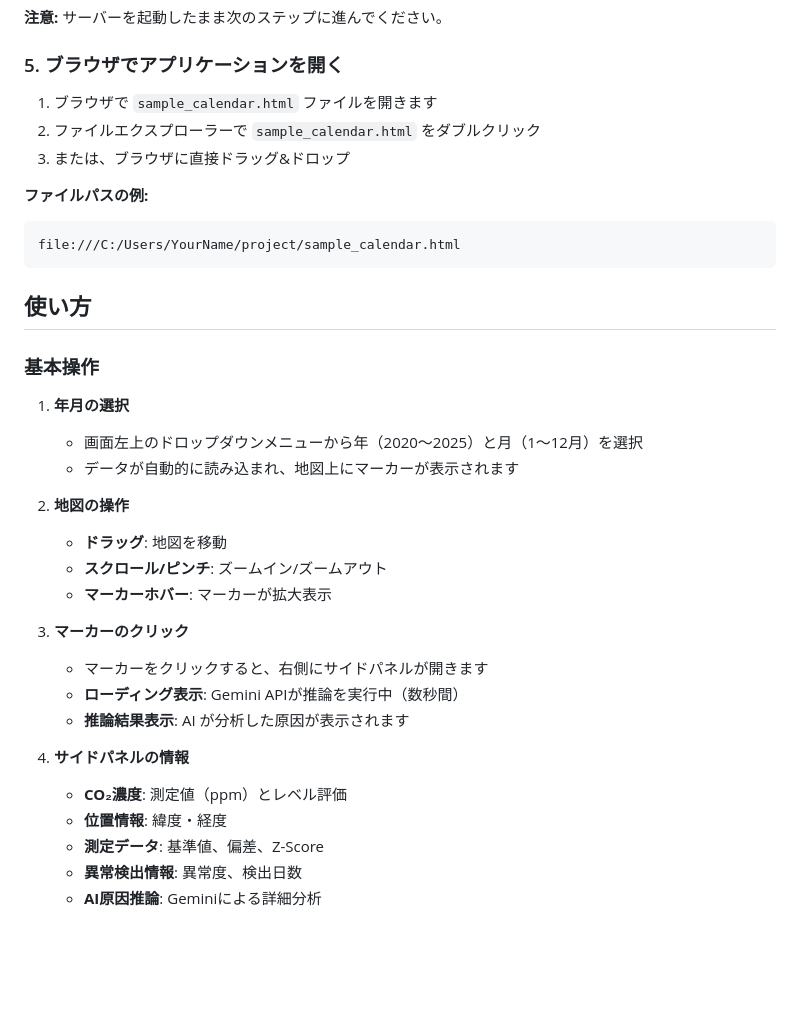
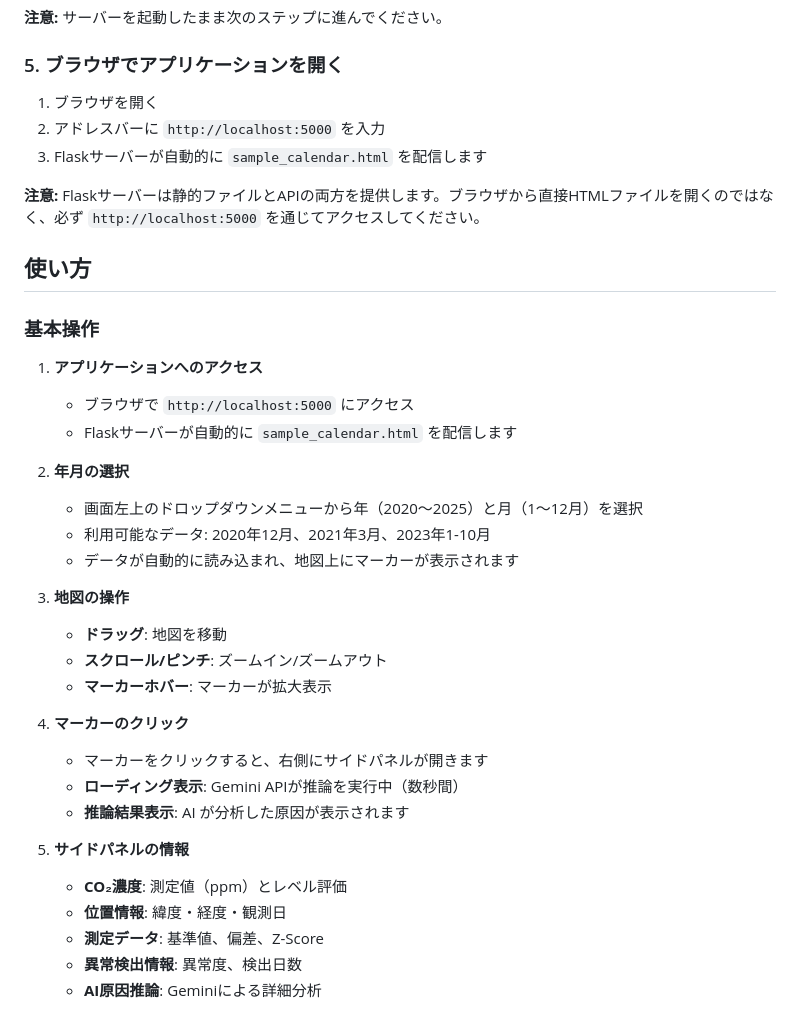
Before and after one commit to furubese/oco2testcode, a Markdown page: README.md, the part around one of its changes. Rendered like a GitHub page; blank space fills up the shorter version.

````diff
--- a/README.md
+++ b/README.md
@@ -112,36 +117,38 @@ WARNING: This is a development server. Do not use it in a production deployment.
 
 ### 5. ブラウザでアプリケーションを開く
 
-1. ブラウザで `sample_calendar.html` ファイルを開きます
-2. ファイルエクスプローラーで `sample_calendar.html` をダブルクリック
-3. または、ブラウザに直接ドラッグ&ドロップ
+1. ブラウザを開く
+2. アドレスバーに `http://localhost:5000` を入力
+3. Flaskサーバーが自動的に `sample_calendar.html` を配信します
 
-**ファイルパスの例:**
-```
-file:///C:/Users/YourName/project/sample_calendar.html
-```
+**注意:** Flaskサーバーは静的ファイルとAPIの両方を提供します。ブラウザから直接HTMLファイルを開くのではなく、必ず `http://localhost:5000` を通じてアクセスしてください。
 
 ## 使い方
 
 ### 基本操作
 
-1. **年月の選択**
+1. **アプリケーションへのアクセス**
+   - ブラウザで `http://localhost:5000` にアクセス
+   - Flaskサーバーが自動的に `sample_calendar.html` を配信します
+
+2. **年月の選択**
    - 画面左上のドロップダウンメニューから年（2020～2025）と月（1～12月）を選択
+   - 利用可能なデータ: 2020年12月、2021年3月、2023年1-10月
    - データが自動的に読み込まれ、地図上にマーカーが表示されます
 
-2. **地図の操作**
+3. **地図の操作**
    - **ドラッグ**: 地図を移動
    - **スクロール/ピンチ**: ズームイン/ズームアウト
    - **マーカーホバー**: マーカーが拡大表示
 
-3. **マーカーのクリック**
+4. **マーカーのクリック**
    - マーカーをクリックすると、右側にサイドパネルが開きます
    - **ローディング表示**: Gemini APIが推論を実行中（数秒間）
    - **推論結果表示**: AI が分析した原因が表示されます
 
-4. **サイドパネルの情報**
+5. **サイドパネルの情報**
    - **CO₂濃度**: 測定値（ppm）とレベル評価
-   - **位置情報**: 緯度・経度
+   - **位置情報**: 緯度・経度・観測日
    - **測定データ**: 基準値、偏差、Z-Score
    - **異常検出情報**: 異常度、検出日数
    - **AI原因推論**: Geminiによる詳細分析
````
Also changed, not shown: other parts of README.md (+89 -23 lines).
